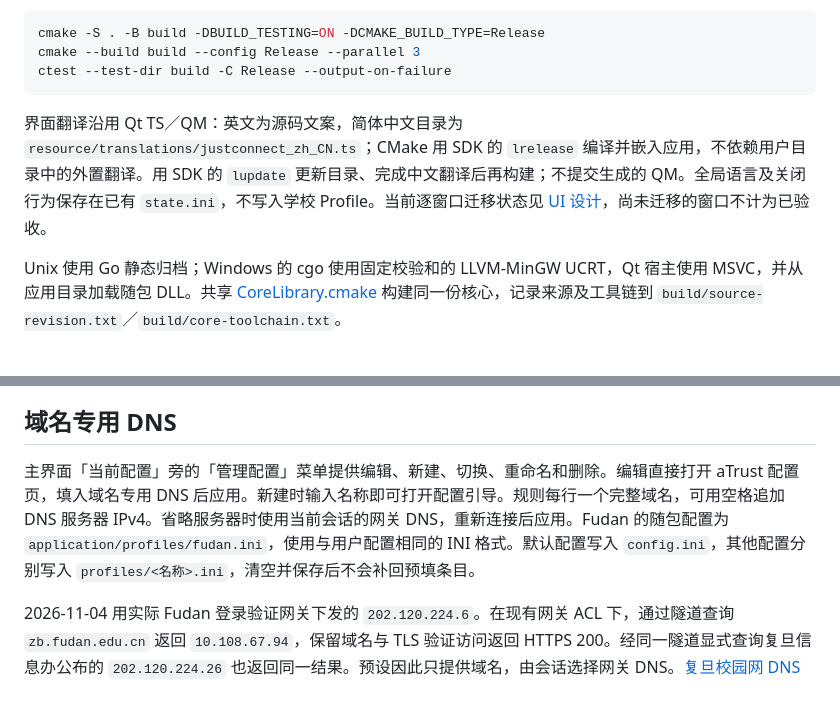
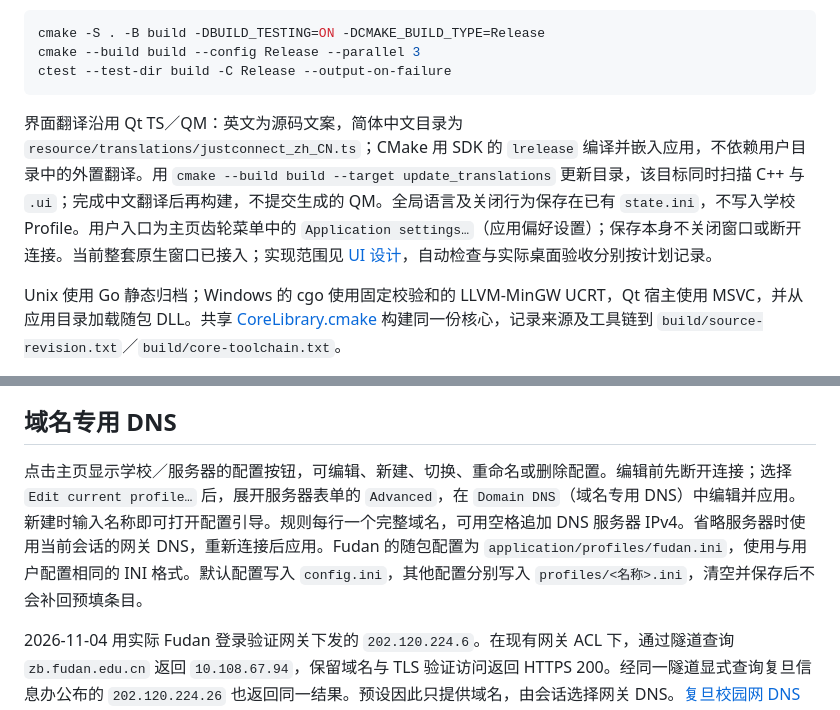
Before and after one commit to wtalioy/JustConnect, a Markdown page: docs/DEVELOPMENT.md, 2 parts joined by grey strips. Rendered like a GitHub page.

Commit message:
docs: align profile instructions and acceptance matrix with the native UI [skip ci]

````diff
--- a/docs/DEVELOPMENT.md
+++ b/docs/DEVELOPMENT.md
@@ -14,7 +14,7 @@ cmake --build build --config Release --parallel 3
 ctest --test-dir build -C Release --output-on-failure
 ```
 
-界面翻译沿用 Qt TS／QM：英文为源码文案，简体中文目录为 `resource/translations/justconnect_zh_CN.ts`；CMake 用 SDK 的 `lrelease` 编译并嵌入应用，不依赖用户目录中的外置翻译。用 SDK 的 `lupdate` 更新目录、完成中文翻译后再构建；不提交生成的 QM。全局语言及关闭行为保存在已有 `state.ini`，不写入学校 Profile。当前逐窗口迁移状态见 [UI 设计](UI-DESIGN.md)，尚未迁移的窗口不计为已验收。
+界面翻译沿用 Qt TS／QM：英文为源码文案，简体中文目录为 `resource/translations/justconnect_zh_CN.ts`；CMake 用 SDK 的 `lrelease` 编译并嵌入应用，不依赖用户目录中的外置翻译。用 `cmake --build build --target update_translations` 更新目录，该目标同时扫描 C++ 与 `.ui`；完成中文翻译后再构建，不提交生成的 QM。全局语言及关闭行为保存在已有 `state.ini`，不写入学校 Profile。用户入口为主页齿轮菜单中的 `Application settings…`（应用偏好设置）；保存本身不关闭窗口或断开连接。当前整套原生窗口已接入；实现范围见 [UI 设计](UI-DESIGN.md)，自动检查与实际桌面验收分别按计划记录。
 
 Unix 使用 Go 静态归档；Windows 的 cgo 使用固定校验和的 LLVM-MinGW UCRT，Qt 宿主使用 MSVC，并从应用目录加载随包 DLL。共享 [CoreLibrary.cmake](../cmake/CoreLibrary.cmake) 构建同一份核心，记录来源及工具链到 `build/source-revision.txt`／`build/core-toolchain.txt`。
 
@@ -194,7 +194,7 @@ Windows 原生设备基准使用同一固定官方签名 DLL：首次创建约 1
 
 ## 域名专用 DNS
 
-主界面「当前配置」旁的「管理配置」菜单提供编辑、新建、切换、重命名和删除。编辑直接打开 aTrust 配置页，填入域名专用 DNS 后应用。新建时输入名称即可打开配置引导。规则每行一个完整域名，可用空格追加 DNS 服务器 IPv4。省略服务器时使用当前会话的网关 DNS，重新连接后应用。Fudan 的随包配置为 `application/profiles/fudan.ini`，使用与用户配置相同的 INI 格式。默认配置写入 `config.ini`，其他配置分别写入 `profiles/<名称>.ini`，清空并保存后不会补回预填条目。
+点击主页显示学校／服务器的配置按钮，可编辑、新建、切换、重命名或删除配置。编辑前先断开连接；选择 `Edit current profile…` 后，展开服务器表单的 `Advanced`，在 `Domain DNS`（域名专用 DNS）中编辑并应用。新建时输入名称即可打开配置引导。规则每行一个完整域名，可用空格追加 DNS 服务器 IPv4。省略服务器时使用当前会话的网关 DNS，重新连接后应用。Fudan 的随包配置为 `application/profiles/fudan.ini`，使用与用户配置相同的 INI 格式。默认配置写入 `config.ini`，其他配置分别写入 `profiles/<名称>.ini`，清空并保存后不会补回预填条目。
 
 2026-11-04 用实际 Fudan 登录验证网关下发的 `202.120.224.6`。在现有网关 ACL 下，通过隧道查询 `zb.fudan.edu.cn` 返回 `10.108.67.94`，保留域名与 TLS 验证访问返回 HTTPS 200。经同一隧道显式查询复旦信息办公布的 `202.120.224.26` 也返回同一结果。预设因此只提供域名，由会话选择网关 DNS。[复旦校园网 DNS 说明](https://xxb.fudan.edu.cn/wlgzpc/list.htm)
 
````
Also changed, not shown: plan.md (+3 -3 lines).
